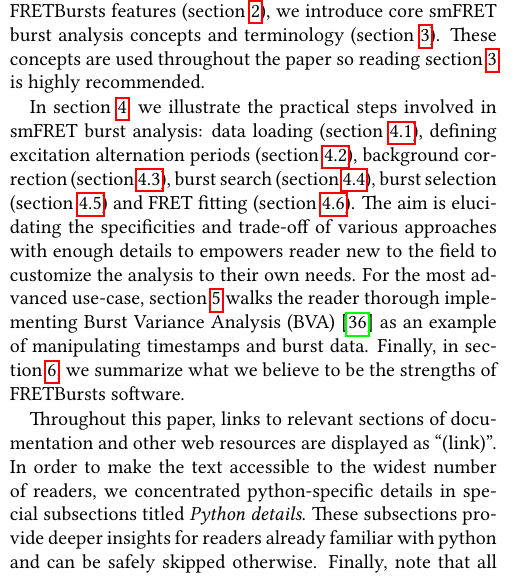
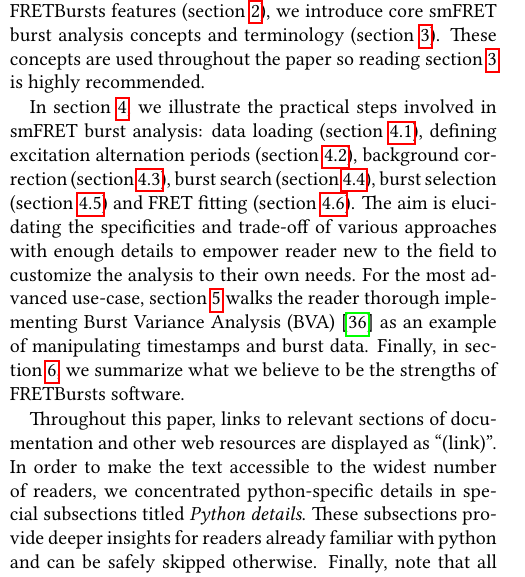
Before and after one commit to tritemio/fretbursts_paper, a LaTeX paper (main.tex, which reads Introduction.tex): part of one column of page 2 of 18, cut so that both start at the same text. Compiled offline with pdfLaTeX.

Commit message:
edited Introduction.tex

```diff
--- a/Introduction.tex
+++ b/Introduction.tex
@@ -75,7 +75,7 @@
 correction (section~\ref{sec:bg_calc}), burst search (section~\ref{sec:burstsearch}),
 burst selection (section~\ref{sec:burstsel}) and FRET fitting (section~\ref{sec:fretfit}).
 The aim is elucidating the specificities and trade-off of various approaches
-with enough details to empowers reader new to the field to customize the analysis to their own needs.
+with enough details to empower reader new to the field to customize the analysis to their own needs.
 For the most advanced use-case, section~\ref{sec:bva} walks the reader thorough implementing
 Burst Variance Analysis (BVA)~\cite{Torella_2011} as an example of manipulating timestamps
 and burst data.
```
